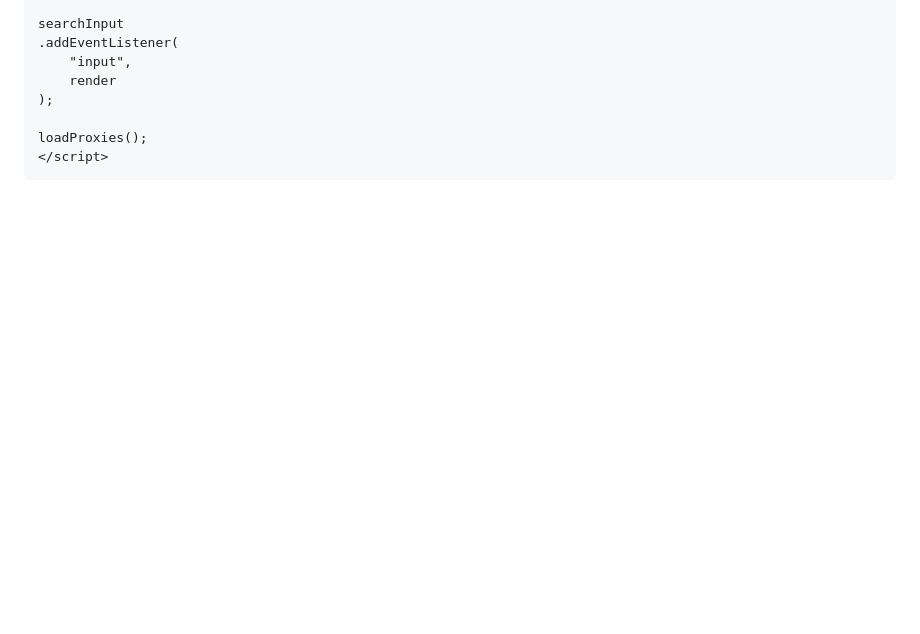
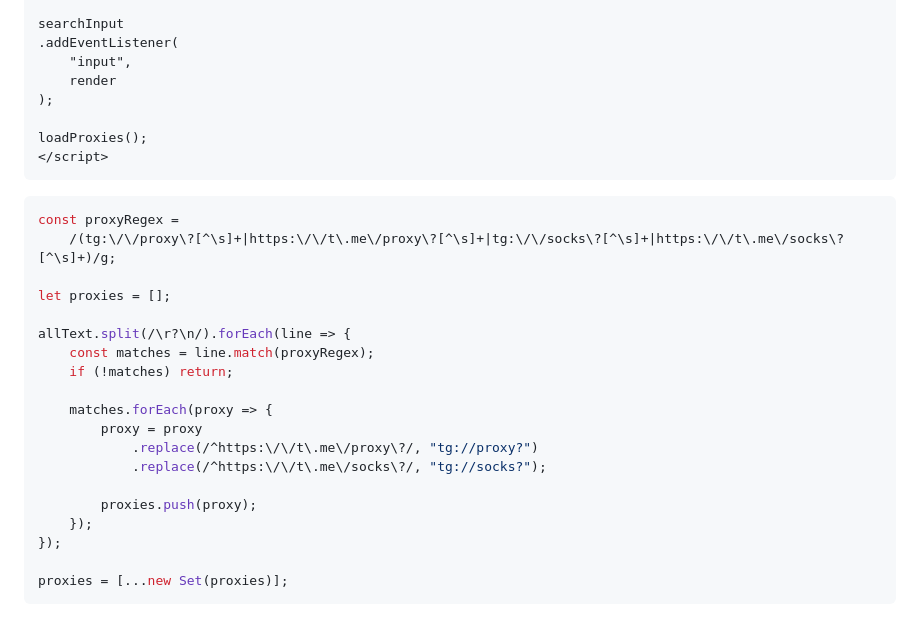
Before and after one commit to thechnopdive1169/tgpx, a Markdown page: todo.md, the part around the change. GitHub-like rendering; blank space fills up the shorter version.

````diff
--- a/todo.md
+++ b/todo.md
@@ -378,3 +378,25 @@ searchInput
 loadProxies();
 </script>
 ```
+
+```js
+const proxyRegex =
+    /(tg:\/\/proxy\?[^\s]+|https:\/\/t\.me\/proxy\?[^\s]+|tg:\/\/socks\?[^\s]+|https:\/\/t\.me\/socks\?[^\s]+)/g;
+
+let proxies = [];
+
+allText.split(/\r?\n/).forEach(line => {
+    const matches = line.match(proxyRegex);
+    if (!matches) return;
+
+    matches.forEach(proxy => {
+        proxy = proxy
+            .replace(/^https:\/\/t\.me\/proxy\?/, "tg://proxy?")
+            .replace(/^https:\/\/t\.me\/socks\?/, "tg://socks?");
+
+        proxies.push(proxy);
+    });
+});
+
+proxies = [...new Set(proxies)];
+```
````
